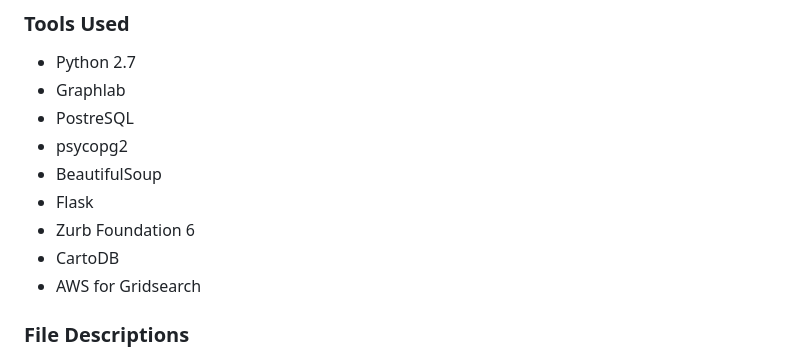
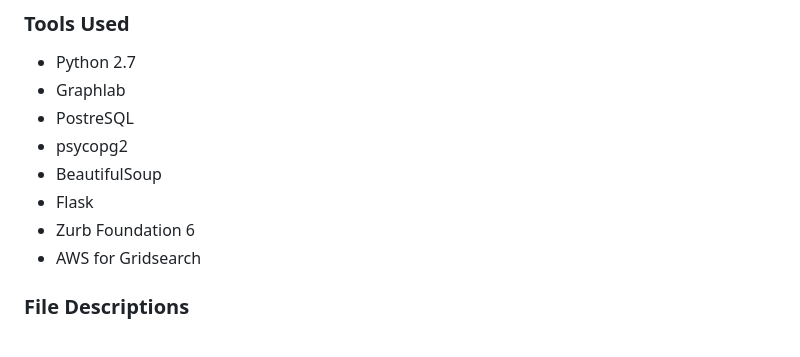
Before and after one commit to fcocervera/game_recommender, a Markdown page: README.md, the part around the change printed below. Drawn GitHub-style.

```diff
--- a/README.md
+++ b/README.md
@@ -29,7 +33,6 @@ Happy customers are now seeing more games they like and company making more reve
 * BeautifulSoup
 * Flask
 * Zurb Foundation 6
-* CartoDB
 * AWS for Gridsearch
 
 ### File Descriptions
```
Also changed, not shown: other parts of README.md (+4 -0 lines), img/hero.png (added).
